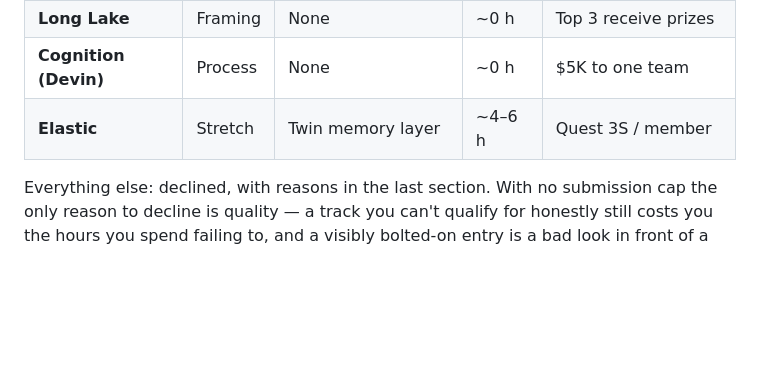
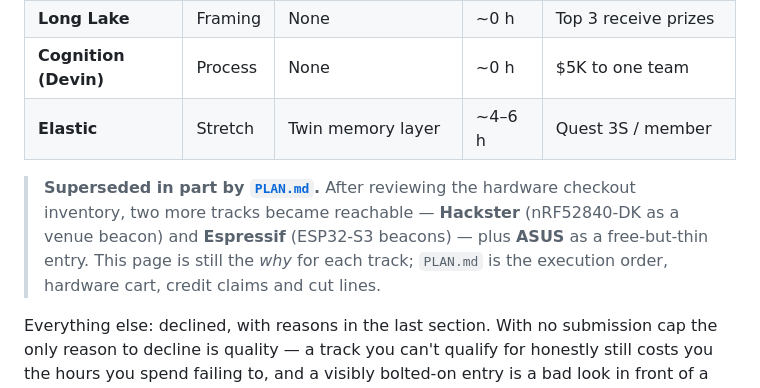
Before and after one commit to dylankainth/blades, a Markdown page: TRACKS.md, the part around the change. GitHub-like rendering; blank space fills up the shorter version.

```diff
--- a/TRACKS.md
+++ b/TRACKS.md
@@ -34,6 +34,12 @@ coincidence — they're the parts of the pitch that are currently told rather th
 | **Long Lake** | Framing | None | ~0 h | Top 3 receive prizes |
 | **Cognition (Devin)** | Process | None | ~0 h | $5K to one team |
 | **Elastic** | Stretch | Twin memory layer | ~4–6 h | Quest 3S / member |
+
+> **Superseded in part by [`PLAN.md`](PLAN.md).** After reviewing the hardware checkout
+> inventory, two more tracks became reachable — **Hackster** (nRF52840-DK as a venue beacon)
+> and **Espressif** (ESP32-S3 beacons) — plus **ASUS** as a free-but-thin entry. This page
+> is still the *why* for each track; `PLAN.md` is the execution order, hardware cart, credit
+> claims and cut lines.
 
 Everything else: declined, with reasons in the last section. With no submission cap the only
 reason to decline is quality — a track you can't qualify for honestly still costs you the
```
Also changed, not shown: PLAN.md (added, +289 -0 lines).
